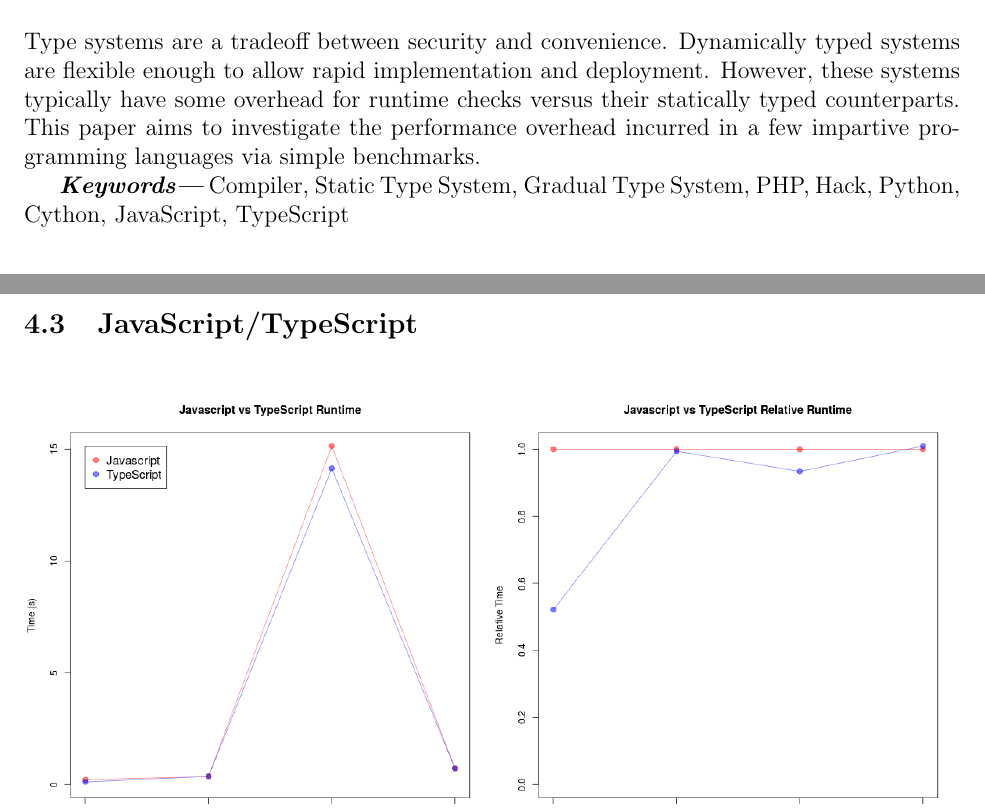
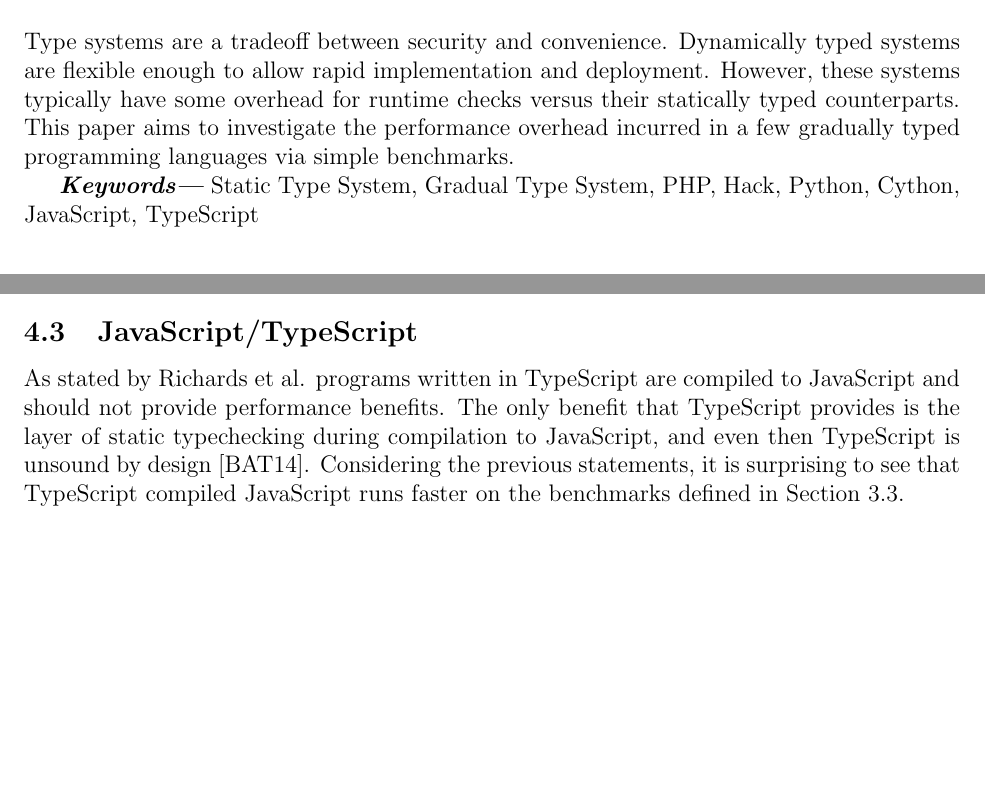
Before and after one commit to JRWu/spring2017_cs842typesystems_final, a LaTeX document (writeup/main.tex, which reads writeup/intro.tex, writeup/results.tex): two parts of pages 1 and 6 of 8 before the commit and two parts of pages 1 and 5 of 8 after it, joined at a grey line, cut so that both start at the same text, the shorter picture padded with empty space. The pictures show the PDF file writeup/main.pdf that the author committed with the source.

Commit message:
Minor changes

```diff
--- a/writeup/intro.tex
+++ b/writeup/intro.tex
@@ -1,4 +1,4 @@
 \section{Introduction}
-Type systems are a tradeoff between security and convenience. Dynamically typed systems are flexible enough to allow rapid implementation and deployment. However, these systems typically have some overhead for runtime checks versus their statically typed counterparts. This paper aims to investigate the  performance overhead incurred in a few impartive programming languages via simple benchmarks.
+Type systems are a tradeoff between security and convenience. Dynamically typed systems are flexible enough to allow rapid implementation and deployment. However, these systems typically have some overhead for runtime checks versus their statically typed counterparts. This paper aims to investigate the  performance overhead incurred in a few gradually typed programming languages via simple benchmarks.
 
-\keywords{Compiler, Static Type System, Gradual Type System, PHP, Hack, Python, Cython, JavaScript, TypeScript}
+\keywords{Static Type System, Gradual Type System, PHP, Hack, Python, Cython, JavaScript, TypeScript}
--- a/writeup/results.tex
+++ b/writeup/results.tex
@@ -59,6 +59,9 @@ From the literature review on related work in Section \ref{Related Work}, it was
 
 
 \subsection{JavaScript/TypeScript}
+As stated by Richards et al. programs written in TypeScript are compiled to JavaScript and should not provide performance benefits. The only benefit that TypeScript provides is the layer of static typechecking during compilation to JavaScript, and even then TypeScript is unsound by design \cite{bierman2014understanding}. Considering the previous statements, it is surprising to see that TypeScript compiled JavaScript runs faster on the benchmarks defined in Section \ref{Benchmarks}. With the exception of the recursive tests, all the benchmarks run faster in TypeScript than they do in JavaScript. It is interesting to note that the geometric mean time reduction of 0.8363 is heavily influenced by the arithmetic benchmark performance.
+
+
 
 \begin{figure}[H]
 \centering
```
Also changed, not shown: writeup/method.tex (+1 -1 lines), writeup/main.pdf, writeup/results.tex (1 more changed lines).
